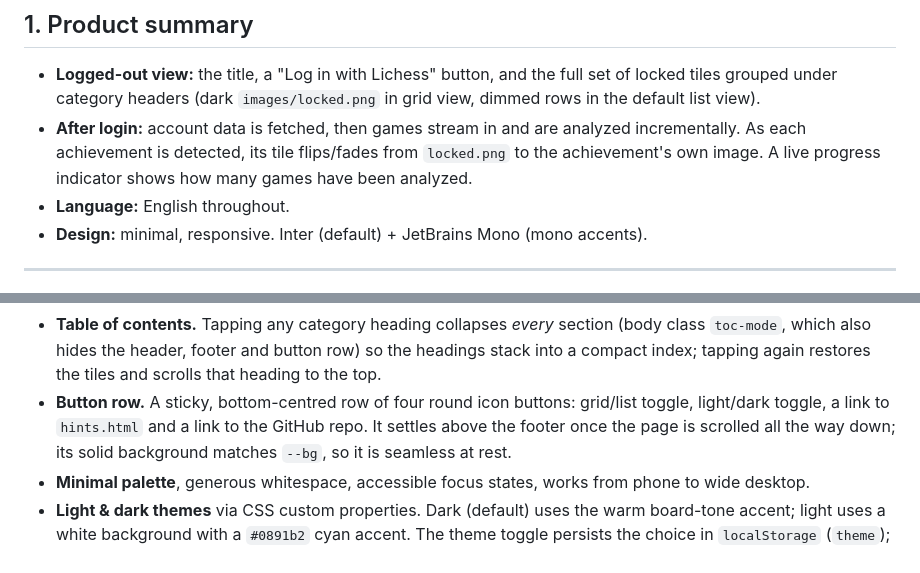
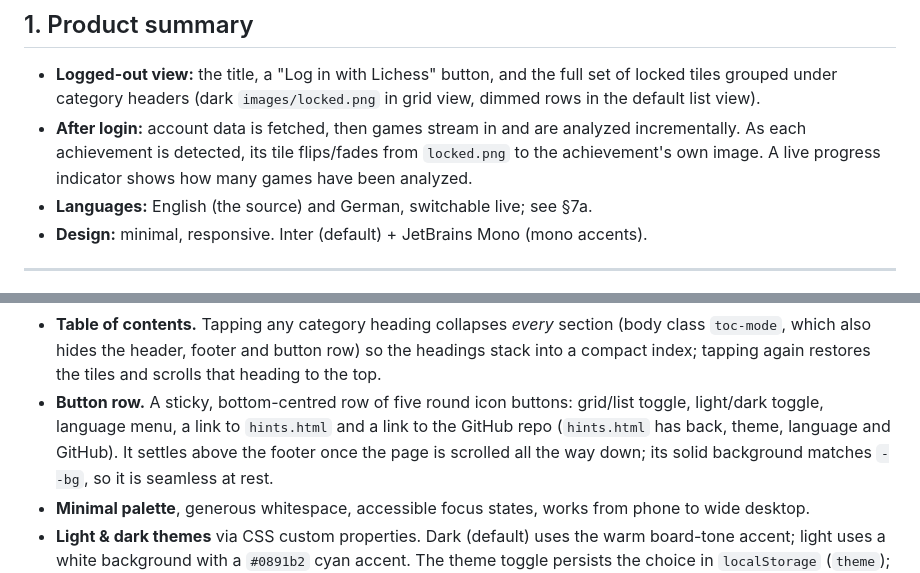
Before and after one commit to lichievements/lichievements.github.io, a Markdown page: CLAUDE.md, 2 parts joined by grey strips. Drawn GitHub-style.

```diff
--- a/CLAUDE.md
+++ b/CLAUDE.md
@@ -17,7 +17,7 @@ The name is always styled as **li**`chievements` — `li` bold, `chievements` th
   incrementally. As each achievement is detected, its tile flips/fades from
   `locked.png` to the achievement's own image. A live progress indicator shows how
   many games have been analyzed.
-- **Language:** English throughout.
+- **Languages:** English (the source) and German, switchable live; see §7a.
 - **Design:** minimal, responsive. Inter (default) + JetBrains Mono (mono accents).
 
 ---
@@ -370,8 +373,9 @@ TV) are not derivable from the API and stay omitted unless an endpoint turns up.
   class `toc-mode`, which also hides the header, footer and button row) so the headings
   stack into a compact index; tapping again restores the tiles and scrolls that heading
   to the top.
-- **Button row.** A sticky, bottom-centred row of four round icon buttons: grid/list
-  toggle, light/dark toggle, a link to `hints.html` and a link to the GitHub repo. It
+- **Button row.** A sticky, bottom-centred row of five round icon buttons: grid/list
+  toggle, light/dark toggle, language menu, a link to `hints.html` and a link to the
+  GitHub repo (`hints.html` has back, theme, language and GitHub). It
   settles above the footer once the page is scrolled all the way down; its solid
   background matches `--bg`, so it is seamless at rest.
 - **Minimal palette**, generous whitespace, accessible focus states, works from phone
```
Also changed, not shown: other parts of CLAUDE.md (+40 -2 lines).
